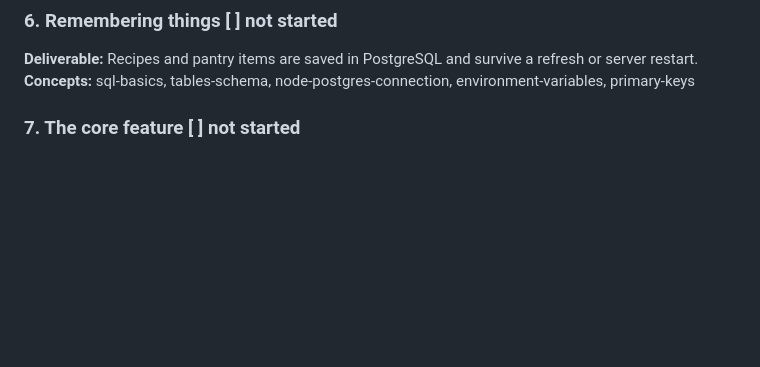
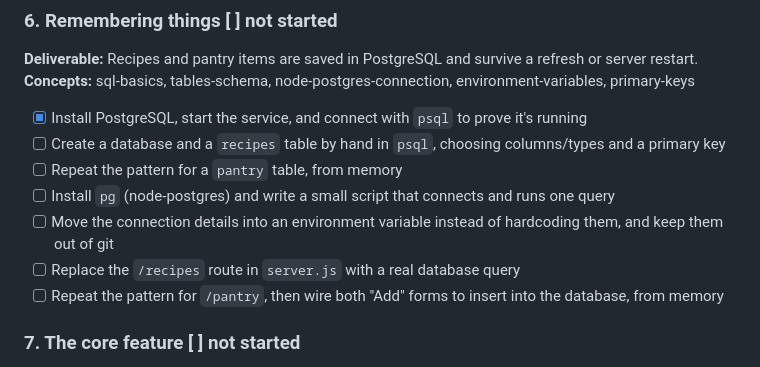
Before and after one commit to YoltzCaden/Reel-A-Recipe, a Markdown page: learning/plan.md, the part around the change. GitHub-like rendering; blank space fills up the shorter version.

```diff
--- a/learning/plan.md
+++ b/learning/plan.md
@@ -69,6 +69,14 @@
 **Deliverable:** Recipes and pantry items are saved in PostgreSQL and survive a refresh or server restart.
 **Concepts:** sql-basics, tables-schema, node-postgres-connection, environment-variables, primary-keys
 
+- [x] Install PostgreSQL, start the service, and connect with `psql` to prove it's running
+- [ ] Create a database and a `recipes` table by hand in `psql`, choosing columns/types and a primary key
+- [ ] Repeat the pattern for a `pantry` table, from memory
+- [ ] Install `pg` (node-postgres) and write a small script that connects and runs one query
+- [ ] Move the connection details into an environment variable instead of hardcoding them, and keep them out of git
+- [ ] Replace the `/recipes` route in `server.js` with a real database query
+- [ ] Repeat the pattern for `/pantry`, then wire both "Add" forms to insert into the database, from memory
+
 ### 7. The core feature  [ ] not started
 **Deliverable:** The app shows which saved recipes you can make right now from your pantry, and builds a shopping list of missing ingredients for a chosen recipe.
 **Concepts:** relational-joins, many-to-many-relationships, backend-business-logic
```
Also changed, not shown: learning/knowledge-graph.md (+18 -4 lines).
